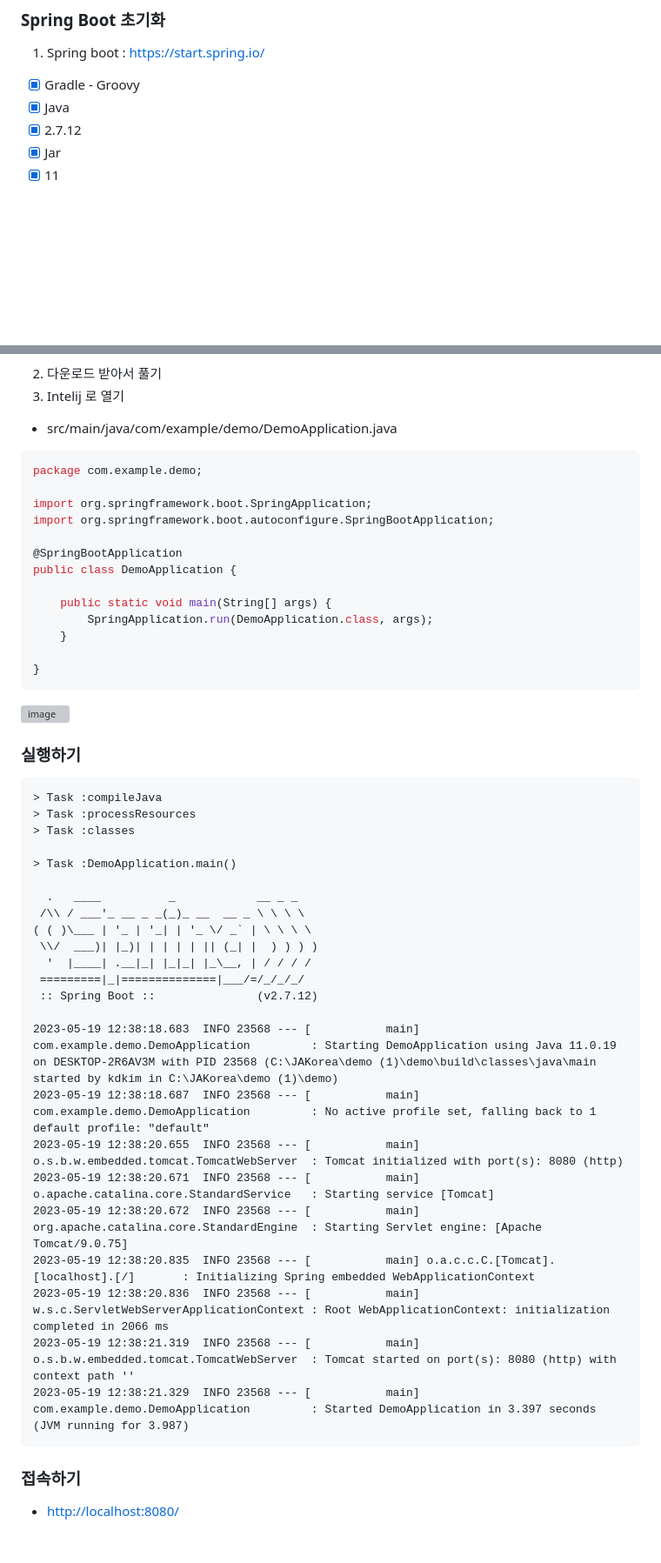
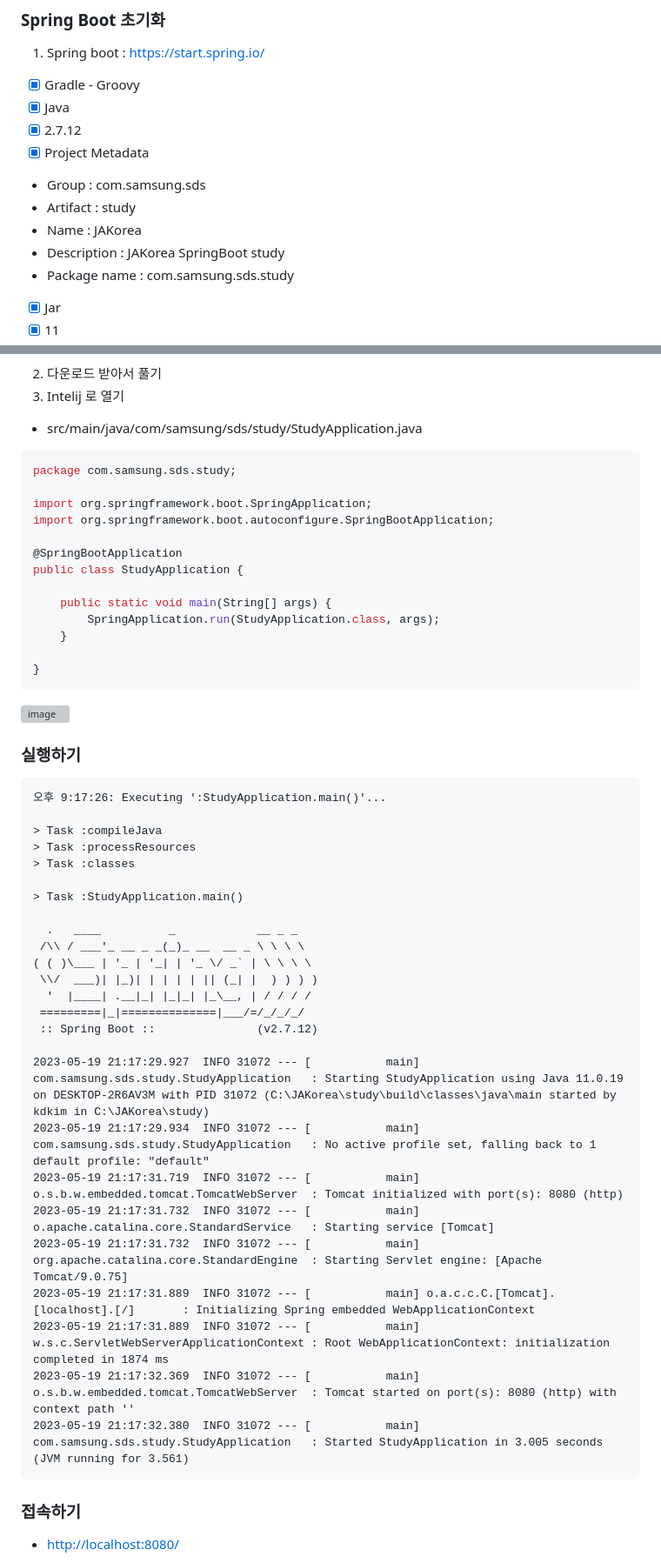
Before and after one commit to kdkim2000/JAkorea, a Markdown page: README.md, 2 parts joined by grey strips. Shown at 87% size. Drawn GitHub-style; blank space fills up the shorter version; grey boxes are pictures that could not be loaded.

````diff
--- a/README.md
+++ b/README.md
@@ -35,6 +35,12 @@
 - [X] Gradle - Groovy
 - [X] Java
 - [X] 2.7.12
+- [X] Project Metadata
+- Group : com.samsung.sds
+- Artifact : study
+- Name : JAKorea
+- Description : JAKorea SpringBoot study
+- Package name : com.samsung.sds.study
 - [X] Jar
 - [X] 11
 - [X] Spring Web
@@ -42,18 +50,18 @@
 
 2. 다운로드 받아서 풀기
 3. Intelij 로 열기
-- src/main/java/com/example/demo/DemoApplication.java
+- src/main/java/com/samsung/sds/study/StudyApplication.java
 ```java
-package com.example.demo;
+package com.samsung.sds.study;
 
 import org.springframework.boot.SpringApplication;
 import org.springframework.boot.autoconfigure.SpringBootApplication;
 
 @SpringBootApplication
-public class DemoApplication {
+public class StudyApplication {
 
 	public static void main(String[] args) {
-		SpringApplication.run(DemoApplication.class, args);
+		SpringApplication.run(StudyApplication.class, args);
 	}
 
 }
@@ -62,11 +70,13 @@ public class DemoApplication {
 
 ### 실행하기
 ```
+오후 9:17:26: Executing ':StudyApplication.main()'...
+
 > Task :compileJava
 > Task :processResources
 > Task :classes
 
-> Task :DemoApplication.main()
+> Task :StudyApplication.main()
 
   .   ____          _            __ _ _
  /\\ / ___'_ __ _ _(_)_ __  __ _ \ \ \ \
@@ -76,15 +86,15 @@ public class DemoApplication {
  =========|_|==============|___/=/_/_/_/
  :: Spring Boot ::               (v2.7.12)
 
-2023-05-19 12:38:18.683  INFO 23568 --- [           main] com.example.demo.DemoApplication         : Starting DemoApplication using Java 11.0.19 on DESKTOP-2R6AV3M with PID 23568 (C:\JAKorea\demo (1)\demo\build\classes\java\main started by kdkim in C:\JAKorea\demo (1)\demo)
-2023-05-19 12:38:18.687  INFO 23568 --- [           main] com.example.demo.DemoApplication         : No active profile set, falling back to 1 default profile: "default"
-2023-05-19 12:38:20.655  INFO 23568 --- [           main] o.s.b.w.embedded.tomcat.TomcatWebServer  : Tomcat initialized with port(s): 8080 (http)
-2023-05-19 12:38:20.671  INFO 23568 --- [           main] o.apache.catalina.core.StandardService   : Starting service [Tomcat]
-2023-05-19 12:38:20.672  INFO 23568 --- [           main] org.apache.catalina.core.StandardEngine  : Starting Servlet engine: [Apache Tomcat/9.0.75]
-2023-05-19 12:38:20.835  INFO 23568 --- [           main] o.a.c.c.C.[Tomcat].[localhost].[/]       : Initializing Spring embedded WebApplicationContext
-2023-05-19 12:38:20.836  INFO 23568 --- [           main] w.s.c.ServletWebServerApplicationContext : Root WebApplicationContext: initialization completed in 2066 ms
-2023-05-19 12:38:21.319  INFO 23568 --- [           main] o.s.b.w.embedded.tomcat.TomcatWebServer  : Tomcat started on port(s): 8080 (http) with context path ''
-2023-05-19 12:38:21.329  INFO 23568 --- [           main] com.example.demo.DemoApplication         : Started DemoApplication in 3.397 seconds (JVM running for 3.987)
+2023-05-19 21:17:29.927  INFO 31072 --- [           main] com.samsung.sds.study.StudyApplication   : Starting StudyApplication using Java 11.0.19 on DESKTOP-2R6AV3M with PID 31072 (C:\JAKorea\study\build\classes\java\main started by kdkim in C:\JAKorea\study)
+2023-05-19 21:17:29.934  INFO 31072 --- [           main] com.samsung.sds.study.StudyApplication   : No active profile set, falling back to 1 default profile: "default"
+2023-05-19 21:17:31.719  INFO 31072 --- [           main] o.s.b.w.embedded.tomcat.TomcatWebServer  : Tomcat initialized with port(s): 8080 (http)
+2023-05-19 21:17:31.732  INFO 31072 --- [           main] o.apache.catalina.core.StandardService   : Starting service [Tomcat]
+2023-05-19 21:17:31.732  INFO 31072 --- [           main] org.apache.catalina.core.StandardEngine  : Starting Servlet engine: [Apache Tomcat/9.0.75]
+2023-05-19 21:17:31.889  INFO 31072 --- [           main] o.a.c.c.C.[Tomcat].[localhost].[/]       : Initializing Spring embedded WebApplicationContext
+2023-05-19 21:17:31.889  INFO 31072 --- [           main] w.s.c.ServletWebServerApplicationContext : Root WebApplicationContext: initialization completed in 1874 ms
+2023-05-19 21:17:32.369  INFO 31072 --- [           main] o.s.b.w.embedded.tomcat.TomcatWebServer  : Tomcat started on port(s): 8080 (http) with context path ''
+2023-05-19 21:17:32.380  INFO 31072 --- [           main] com.samsung.sds.study.StudyApplication   : Started StudyApplication in 3.005 seconds (JVM running for 3.561)
 ```
 ### 접속하기
 - [http://localhost:8080/](http://localhost:8080/)
````
Also changed, not shown: other parts of README.md (+63 -13 lines).
